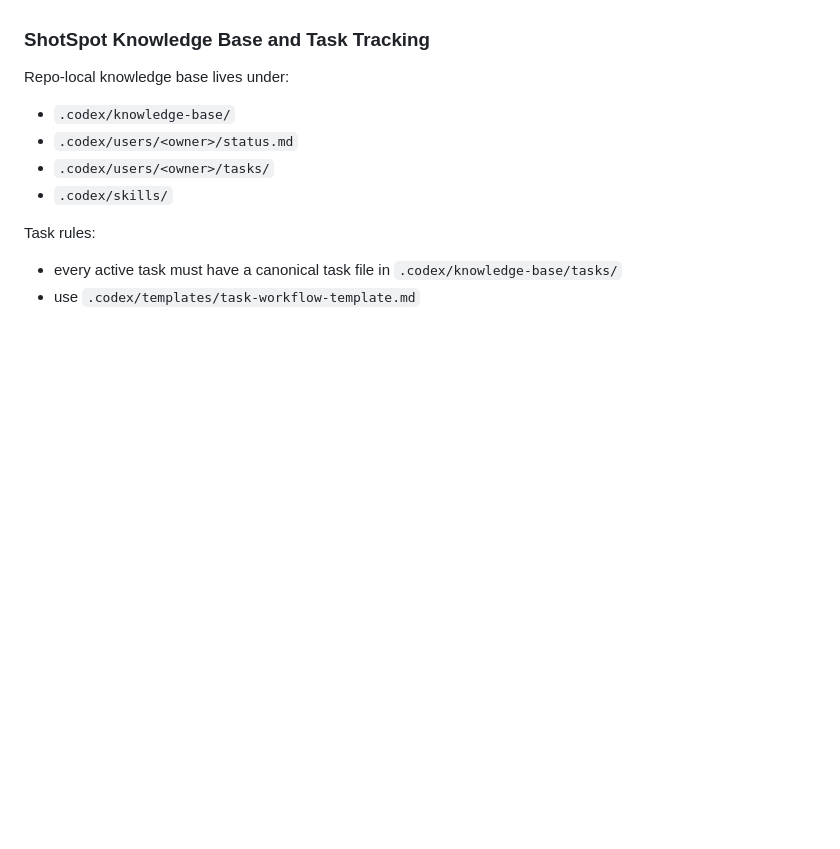
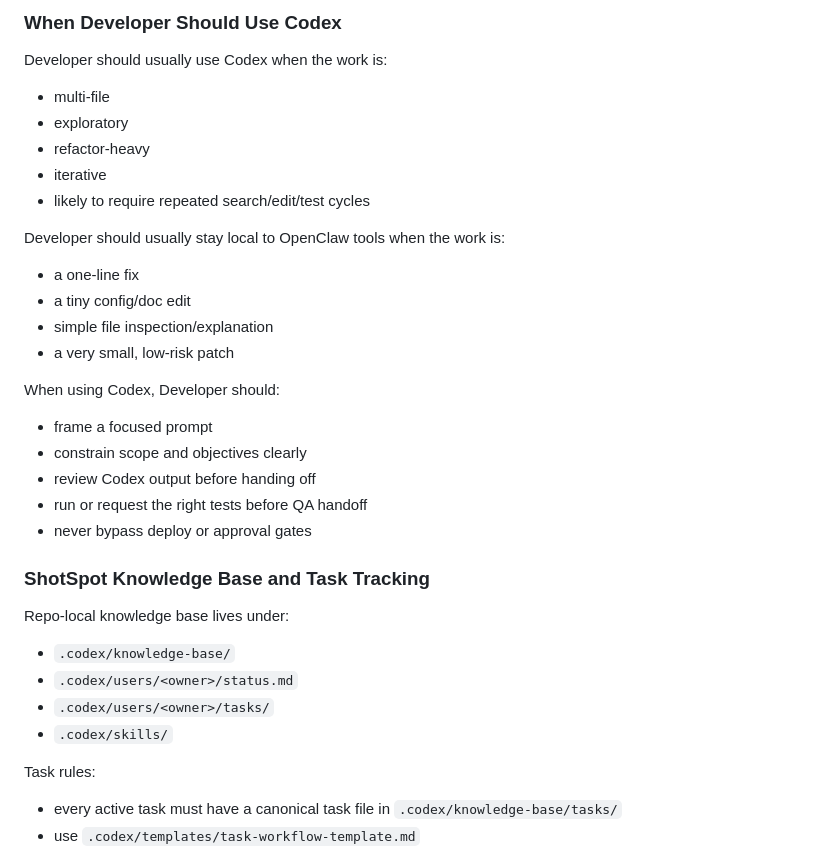
Before and after one commit to shotspot-collab/openclaw-spotty, a Markdown page: AGENTS.md, the part around one of its changes. Rendered like a GitHub page; blank space fills up the shorter version.

```diff
--- a/AGENTS.md
+++ b/AGENTS.md
@@ -107,3 +144,24 @@ Then:
+### When Developer Should Use Codex
+
+Developer should usually use Codex when the work is:
+- multi-file
+- exploratory
+- refactor-heavy
+- iterative
+- likely to require repeated search/edit/test cycles
+
+Developer should usually stay local to OpenClaw tools when the work is:
+- a one-line fix
+- a tiny config/doc edit
+- simple file inspection/explanation
+- a very small, low-risk patch
+
+When using Codex, Developer should:
+- frame a focused prompt
+- constrain scope and objectives clearly
+- review Codex output before handing off
+- run or request the right tests before QA handoff
+- never bypass deploy or approval gates
 
 ### ShotSpot Knowledge Base and Task Tracking
 
```
Also changed, not shown: other parts of AGENTS.md (+38 -1 lines).
